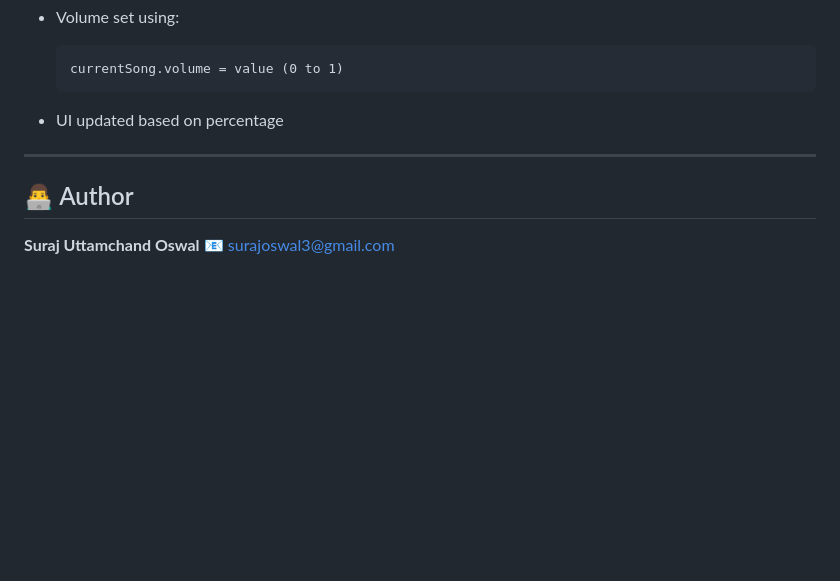
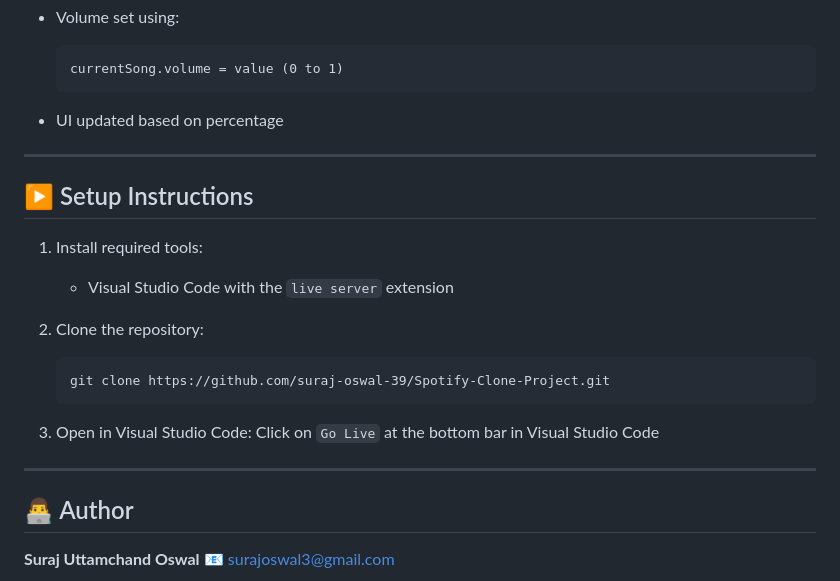
Before and after one commit to suraj-oswal-39/Spotify-Clone-Project, a Markdown page: README.md, the part around the change. Rendered like a GitHub page; blank space fills up the shorter version.

Commit message:
Add setup instructions to README
Added setup instructions for the project.

````diff
--- a/README.md
+++ b/README.md
@@ -120,6 +120,22 @@ Spotify-Clone-Project/
 
 ---
 
+## ▶️ Setup Instructions
+
+1. Install required tools:
+   * Visual Studio Code with the ```live server``` extension
+
+2. Clone the repository:
+
+   ```
+   git clone https://github.com/suraj-oswal-39/Spotify-Clone-Project.git
+   ```
+
+3. Open in Visual Studio Code:
+   Click on ```Go Live``` at the bottom bar in Visual Studio Code
+
+---
+
 ## 👨‍💻 Author
 
 **Suraj Uttamchand Oswal**
````
